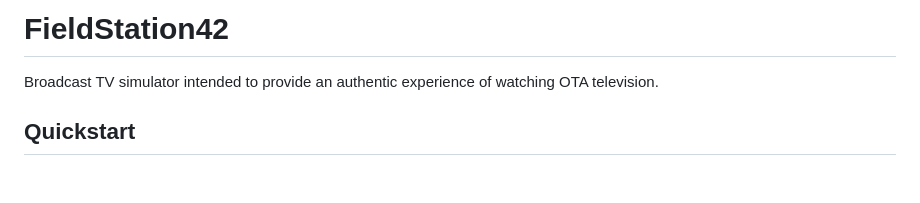
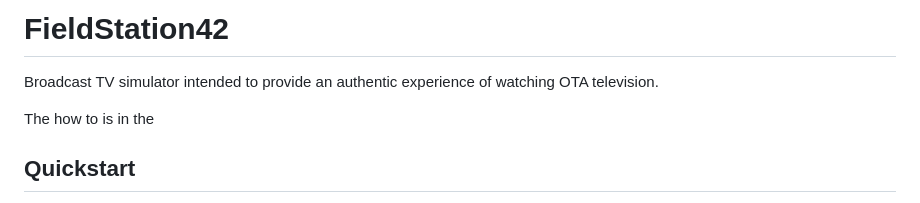
Before and after one commit to shane-mason/FieldStation42, a Markdown page: README.md, the part around the change. GitHub-like rendering; blank space fills up the shorter version.

Commit message:
Start writing the how to install

```diff
--- a/README.md
+++ b/README.md
@@ -1,5 +1,7 @@
 # FieldStation42
 Broadcast TV simulator intended to provide an authentic experience of watching OTA television.
+
+The how to is in the
 
 ## Quickstart
 
```
